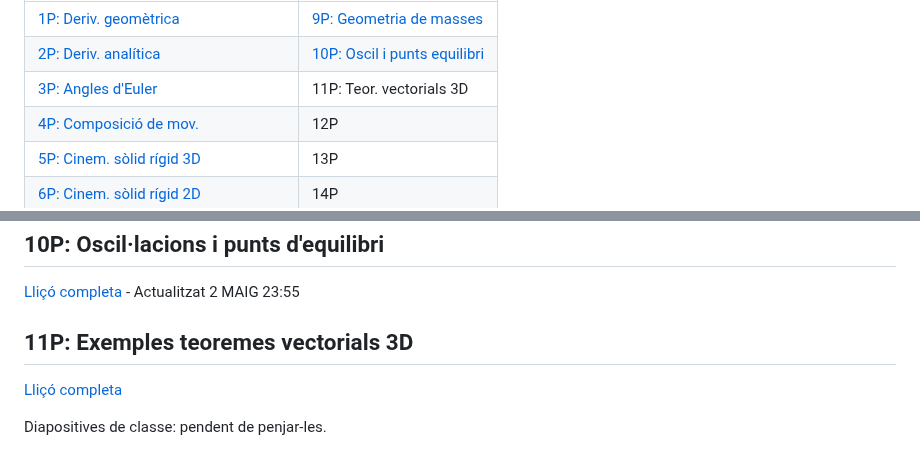
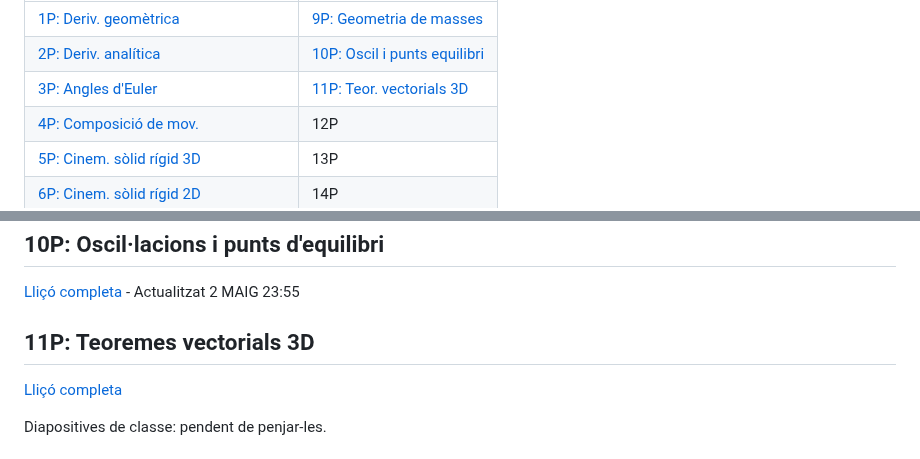
Before and after one commit to lluisros/lluisros.github.io, a Markdown page: mecanica/index.md, 2 parts joined by grey strips. GitHub-like rendering.

Commit message:
Sense missatge

```diff
--- a/mecanica/index.md
+++ b/mecanica/index.md
@@ -36,7 +36,7 @@ per la vostra banda, afegint-hi les explicacions que donarem a classe.
 | ---------- | -------- |
 | [1P: Deriv. geomètrica](#1p-derivació-geomètrica) | [9P: Geometria de masses](#9p-geometria-de-masses) |
 | [2P: Deriv. analítica](#2p-derivació-analítica) | [10P: Oscil i punts equilibri](#10p-oscillacions-i-punts-dequilibri) |
-| [3P: Angles d'Euler](#3p-angles-deuler) | 11P: Teor. vectorials 3D |
+| [3P: Angles d'Euler](#3p-angles-deuler) | [11P: Teor. vectorials 3D](#11p-teoremes-vectorials-3d) |
 | [4P: Composició de mov.](#4p-composició-de-moviments) | 12P  |
 | [5P: Cinem. sòlid rígid 3D](#5p-cinemàtica-del-sòlid-rígid-3d) | 13P  |
 | [6P: Cinem. sòlid rígid 2D](#6p-cinemàtica-del-sòlid-rígid-2d) | 14P  |
@@ -128,7 +128,7 @@ Teoria necessària: [D1 fins a D1.6](https://mec.etseib.upc.edu/ca/index.php?tit
 
 <!-- [Diapositives de classe](problemes/10P_slides.pdf) -->
 
-## 11P: Exemples teoremes vectorials 3D
+## 11P: Teoremes vectorials 3D
 
 [Lliçó completa](problemes/11P.pdf)
 
```
